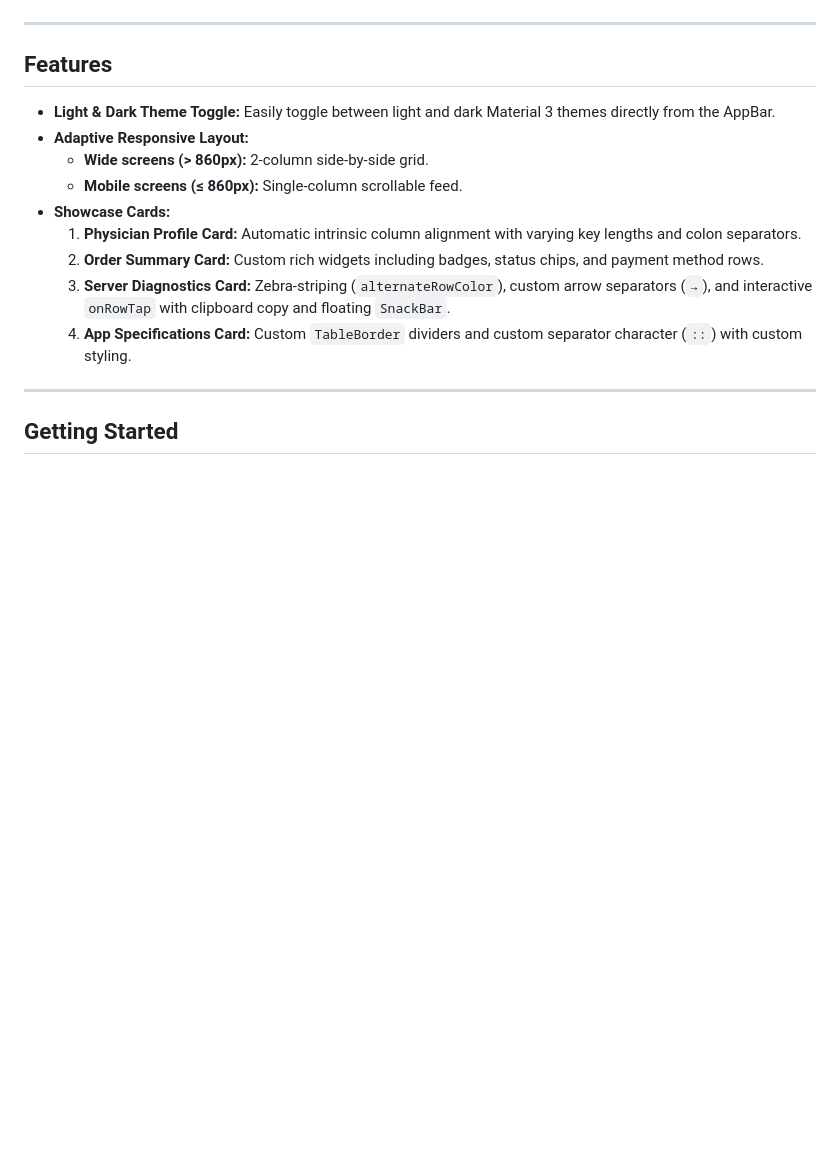
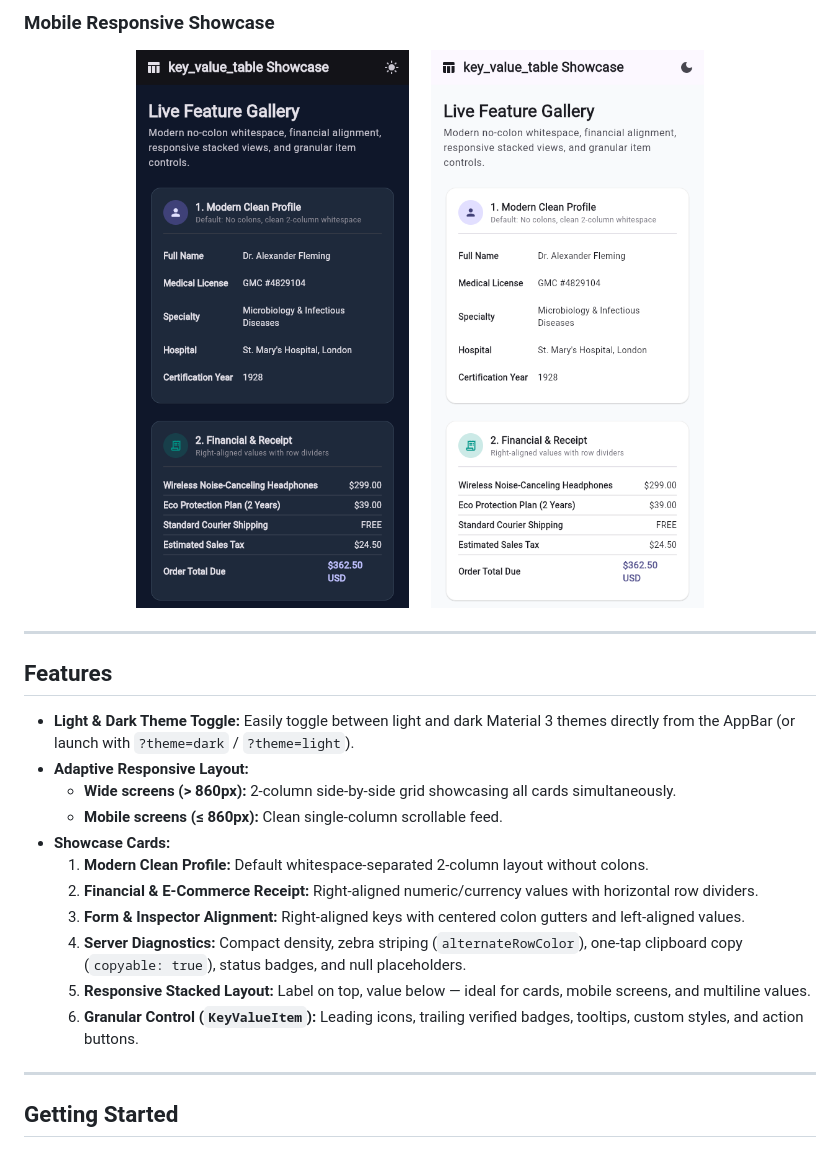
Before and after one commit to Amrit1345/key_value_table_demo, a Markdown page: README.md, the part around the change printed below. GitHub-like rendering; pictures changed too: doc/screenshots/demo_dark_mobile.png (added), doc/screenshots/demo_light_mobile.png (added); blank space fills up the shorter version.

Commit message:
update the code to use latest key_value_table package  v0.1.0 for demo

```diff
--- a/README.md
+++ b/README.md
@@ -4,17 +17,26 @@ A showcase and screenshot companion app for the [`key_value_table`](https://pub.
+### Mobile Responsive Showcase
+
+<p align="center">
+  <img src="doc/screenshots/demo_dark_mobile.png" alt="KeyValueTable Demo Mobile Dark Mode" width="350"/>
+  &nbsp;&nbsp;&nbsp;&nbsp;
+  <img src="doc/screenshots/demo_light_mobile.png" alt="KeyValueTable Demo Mobile Light Mode" width="350"/>
+</p>
 
 ---
 
 ## Features
 
-- **Light & Dark Theme Toggle:** Easily toggle between light and dark Material 3 themes directly from the AppBar.
+- **Light & Dark Theme Toggle:** Easily toggle between light and dark Material 3 themes directly from the AppBar (or launch with `?theme=dark` / `?theme=light`).
 - **Adaptive Responsive Layout:**
-  - **Wide screens (> 860px):** 2-column side-by-side grid.
-  - **Mobile screens (≤ 860px):** Single-column scrollable feed.
+  - **Wide screens (> 860px):** 2-column side-by-side grid showcasing all cards simultaneously.
+  - **Mobile screens (≤ 860px):** Clean single-column scrollable feed.
 - **Showcase Cards:**
-  1. **Physician Profile Card:** Automatic intrinsic column alignment with varying key lengths and colon separators.
-  2. **Order Summary Card:** Custom rich widgets including badges, status chips, and payment method rows.
-  3. **Server Diagnostics Card:** Zebra-striping (`alternateRowColor`), custom arrow separators (`→`), and interactive `onRowTap` with clipboard copy and floating `SnackBar`.
-  4. **App Specifications Card:** Custom `TableBorder` dividers and custom separator character (`::`) with custom styling.
+  1. **Modern Clean Profile:** Default whitespace-separated 2-column layout without colons.
+  2. **Financial & E-Commerce Receipt:** Right-aligned numeric/currency values with horizontal row dividers.
+  3. **Form & Inspector Alignment:** Right-aligned keys with centered colon gutters and left-aligned values.
+  4. **Server Diagnostics:** Compact density, zebra striping (`alternateRowColor`), one-tap clipboard copy (`copyable: true`), status badges, and null placeholders.
+  5. **Responsive Stacked Layout:** Label on top, value below — ideal for cards, mobile screens, and multiline values.
+  6. **Granular Control (`KeyValueItem`):** Leading icons, trailing verified badges, tooltips, custom styles, and action buttons.
 
 ---
 
```
Also changed, not shown: other parts of README.md (+14 -1 lines), doc/screenshots/demo_dark.png (added), doc/screenshots/demo_light.png (added), 4 other files.
